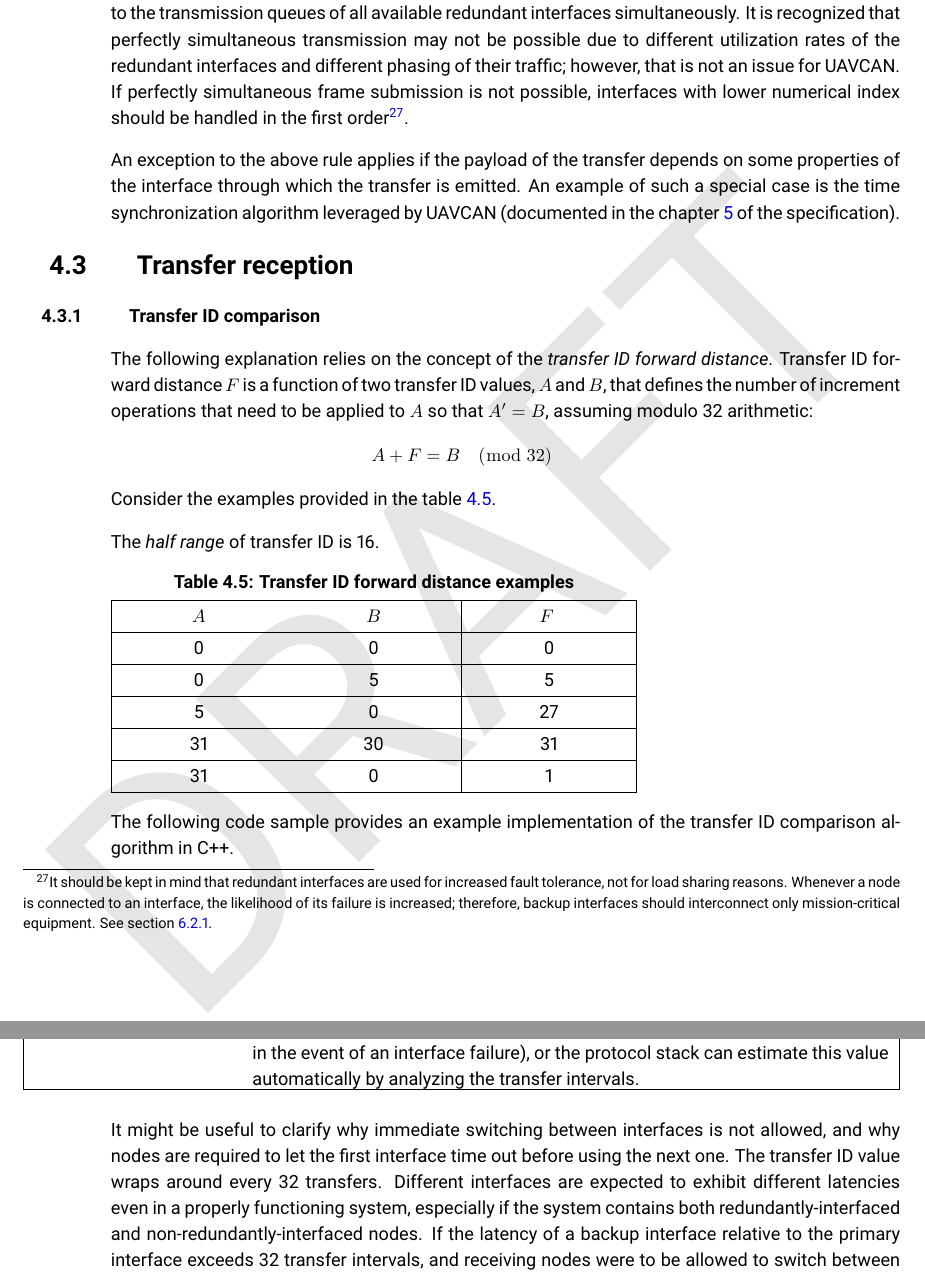
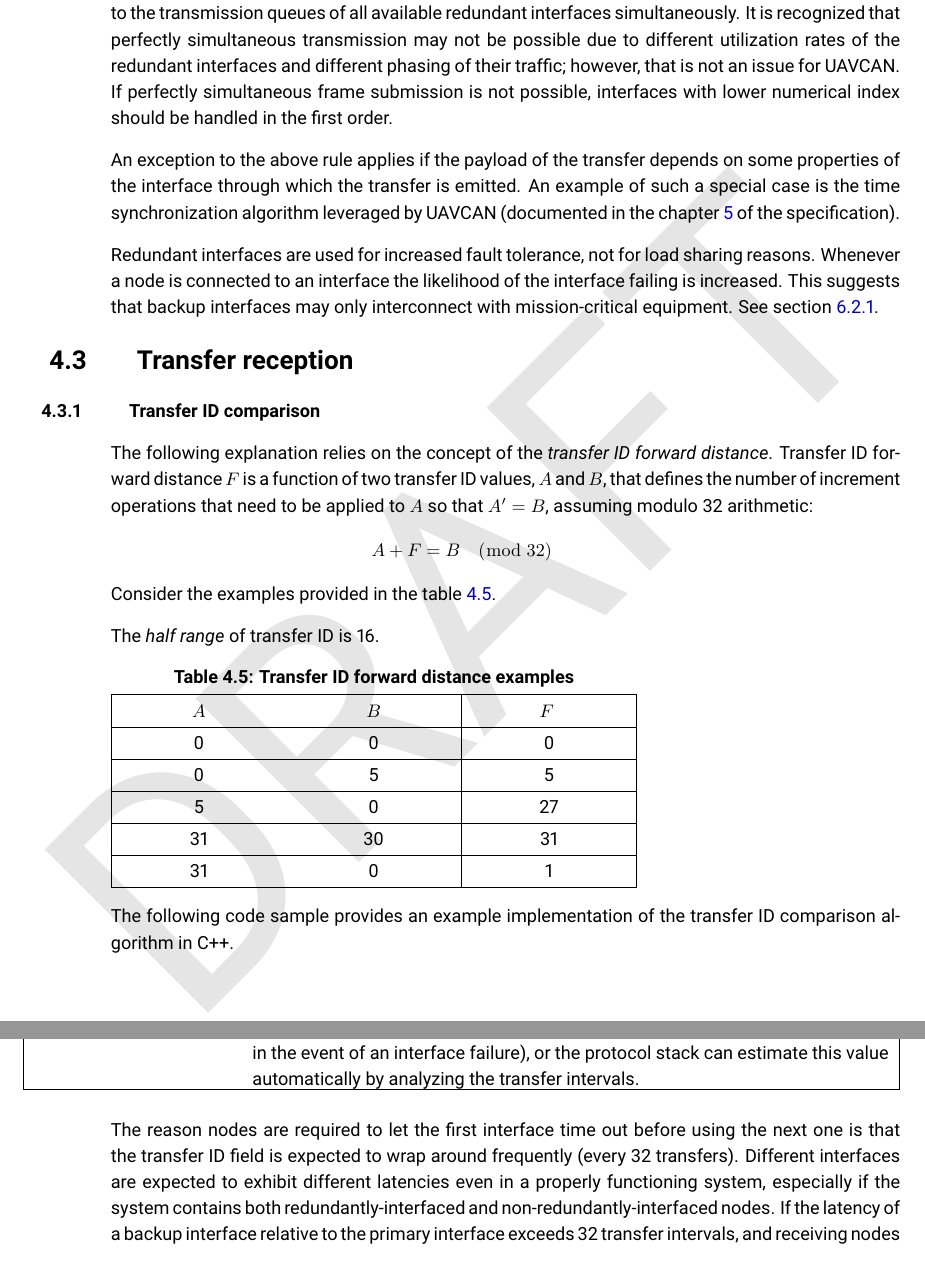
Before and after one commit to OpenCyphal/specification, a LaTeX thesis (specification/UAVCAN_Specification.tex, which reads specification/transport_layer/transport_layer.tex): two parts of pages 36 and 38 of 65, joined at a grey line, cut so that both start at the same text. Compiled offline with pdfLaTeX.

Commit message:
Fixing the issues

```diff
--- a/specification/transport_layer/transport_layer.tex
+++ b/specification/transport_layer/transport_layer.tex
@@ -386,16 +385,17 @@ It is recognized that perfectly simultaneous transmission may not be possible du
 utilization rates of the redundant interfaces and different phasing of their traffic;
 however, that is not an issue for UAVCAN.
 If perfectly simultaneous frame submission is not possible, interfaces with lower numerical index
-should be handled in the first order\footnote{It should be kept in mind that redundant interfaces
-are used for increased fault tolerance, not for load sharing reasons.
-Whenever a node is connected to an interface, the likelihood of its failure is increased;
-therefore, backup interfaces should interconnect only mission-critical equipment.
-See section \ref{sec:phy_non_uniform_transport_redundancy}.}.
+should be handled in the first order.
 
 An exception to the above rule applies if the payload of the transfer depends on some properties
 of the interface through which the transfer is emitted.
 An example of such a special case is the time synchronization algorithm leveraged by UAVCAN
 (documented in the chapter \ref{sec:application_layer} of the specification).
+
+Redundant interfaces are used for increased fault tolerance, not for load sharing reasons.
+Whenever a node is connected to an interface the likelihood of the interface failing is increased.
+This suggests that backup interfaces may only interconnect with mission-critical equipment.
+See section \ref{sec:phy_non_uniform_transport_redundancy}.
 
 \section{Transfer reception}\label{sec:transfer_reception}
 
@@ -545,9 +545,8 @@ require any background maintenance processes.
     or the protocol stack can estimate this value automatically by analyzing the transfer intervals. \\
 \end{UAVCANSimpleTable}
 
-It might be useful to clarify why immediate switching between interfaces is not allowed,
-and why nodes are required to let the first interface time out before using the next one.
-The transfer ID value wraps around every 32 transfers.
+The reason nodes are required to let the first interface time out before using the next one
+is that the transfer ID field is expected to wrap around frequently (every 32 transfers).
 Different interfaces are expected to exhibit different latencies even in a properly functioning system,
 especially if the system contains both redundantly-interfaced and non-redundantly-interfaced nodes.
 If the latency of a backup interface relative to the primary interface exceeds 32 transfer intervals,
```
Also changed, not shown: specification/transport_layer/transport_layer.tex (5 more changed lines).
